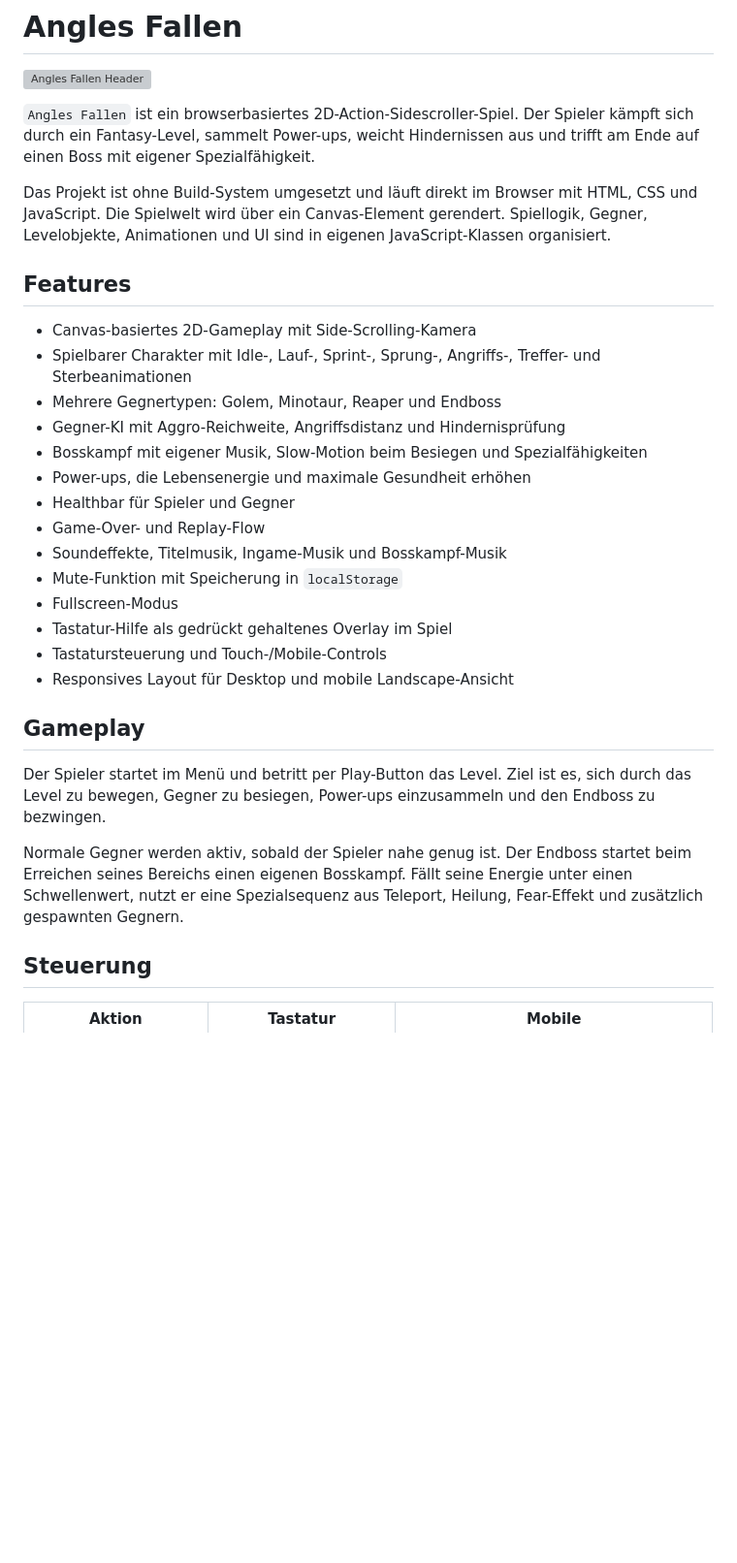
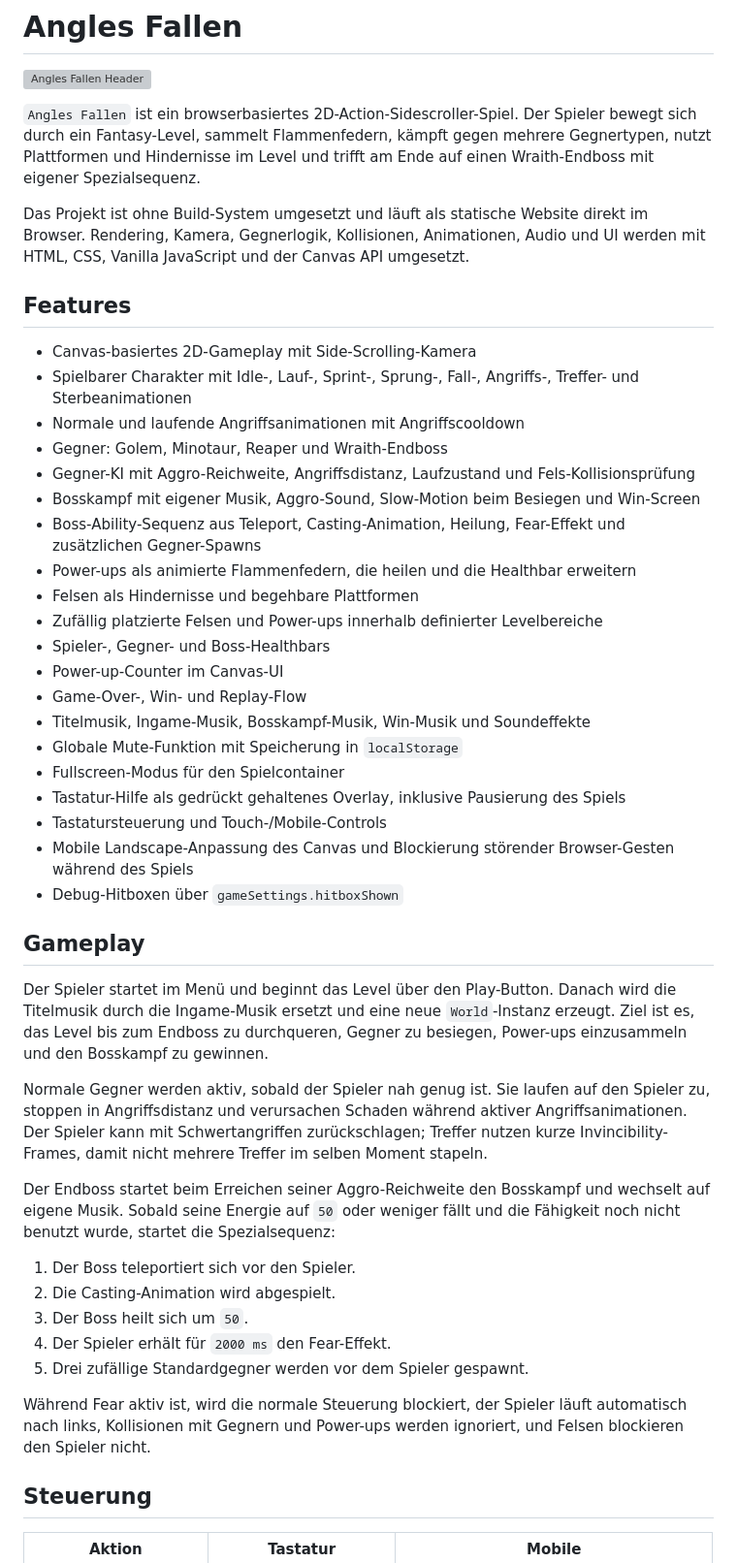
Before and after one commit to TheYan3/Fallen-Angles, a Markdown page: README.md, the part around one of its changes. Shown at 97% size. Rendered like a GitHub page; blank space fills up the shorter version; grey boxes are pictures that could not be loaded.

```diff
--- a/README.md
+++ b/README.md
@@ -2,32 +2,48 @@
 
 ![Angles Fallen Header](img/Men%C3%BC/Header2.png)
 
-`Angles Fallen` ist ein browserbasiertes 2D-Action-Sidescroller-Spiel. Der Spieler kämpft sich durch ein Fantasy-Level, sammelt Power-ups, weicht Hindernissen aus und trifft am Ende auf einen Boss mit eigener Spezialfähigkeit.
+`Angles Fallen` ist ein browserbasiertes 2D-Action-Sidescroller-Spiel. Der Spieler bewegt sich durch ein Fantasy-Level, sammelt Flammenfedern, kämpft gegen mehrere Gegnertypen, nutzt Plattformen und Hindernisse im Level und trifft am Ende auf einen Wraith-Endboss mit eigener Spezialsequenz.
 
-Das Projekt ist ohne Build-System umgesetzt und läuft direkt im Browser mit HTML, CSS und JavaScript. Die Spielwelt wird über ein Canvas-Element gerendert. Spiellogik, Gegner, Levelobjekte, Animationen und UI sind in eigenen JavaScript-Klassen organisiert.
+Das Projekt ist ohne Build-System umgesetzt und läuft als statische Website direkt im Browser. Rendering, Kamera, Gegnerlogik, Kollisionen, Animationen, Audio und UI werden mit HTML, CSS, Vanilla JavaScript und der Canvas API umgesetzt.
 
 ## Features
 
--  Canvas-basiertes 2D-Gameplay mit Side-Scrolling-Kamera
--  Spielbarer Charakter mit Idle-, Lauf-, Sprint-, Sprung-, Angriffs-, Treffer- und Sterbeanimationen
--  Mehrere Gegnertypen: Golem, Minotaur, Reaper und Endboss
--  Gegner-KI mit Aggro-Reichweite, Angriffsdistanz und Hindernisprüfung
--  Bosskampf mit eigener Musik, Slow-Motion beim Besiegen und Spezialfähigkeiten
--  Power-ups, die Lebensenergie und maximale Gesundheit erhöhen
--  Healthbar für Spieler und Gegner
--  Game-Over- und Replay-Flow
--  Soundeffekte, Titelmusik, Ingame-Musik und Bosskampf-Musik
--  Mute-Funktion mit Speicherung in `localStorage`
--  Fullscreen-Modus
--  Tastatur-Hilfe als gedrückt gehaltenes Overlay im Spiel
--  Tastatursteuerung und Touch-/Mobile-Controls
--  Responsives Layout für Desktop und mobile Landscape-Ansicht
+- Canvas-basiertes 2D-Gameplay mit Side-Scrolling-Kamera
+- Spielbarer Charakter mit Idle-, Lauf-, Sprint-, Sprung-, Fall-, Angriffs-, Treffer- und Sterbeanimationen
+- Normale und laufende Angriffsanimationen mit Angriffscooldown
+- Gegner: Golem, Minotaur, Reaper und Wraith-Endboss
+- Gegner-KI mit Aggro-Reichweite, Angriffsdistanz, Laufzustand und Fels-Kollisionsprüfung
+- Bosskampf mit eigener Musik, Aggro-Sound, Slow-Motion beim Besiegen und Win-Screen
+- Boss-Ability-Sequenz aus Teleport, Casting-Animation, Heilung, Fear-Effekt und zusätzlichen Gegner-Spawns
+- Power-ups als animierte Flammenfedern, die heilen und die Healthbar erweitern
+- Felsen als Hindernisse und begehbare Plattformen
+- Zufällig platzierte Felsen und Power-ups innerhalb definierter Levelbereiche
+- Spieler-, Gegner- und Boss-Healthbars
+- Power-up-Counter im Canvas-UI
+- Game-Over-, Win- und Replay-Flow
+- Titelmusik, Ingame-Musik, Bosskampf-Musik, Win-Musik und Soundeffekte
+- Globale Mute-Funktion mit Speicherung in `localStorage`
+- Fullscreen-Modus für den Spielcontainer
+- Tastatur-Hilfe als gedrückt gehaltenes Overlay, inklusive Pausierung des Spiels
+- Tastatursteuerung und Touch-/Mobile-Controls
+- Mobile Landscape-Anpassung des Canvas und Blockierung störender Browser-Gesten während des Spiels
+- Debug-Hitboxen über `gameSettings.hitboxShown`
 
 ## Gameplay
 
-Der Spieler startet im Menü und betritt per Play-Button das Level. Ziel ist es, sich durch das Level zu bewegen, Gegner zu besiegen, Power-ups einzusammeln und den Endboss zu bezwingen.
+Der Spieler startet im Menü und beginnt das Level über den Play-Button. Danach wird die Titelmusik durch die Ingame-Musik ersetzt und eine neue `World`-Instanz erzeugt. Ziel ist es, das Level bis zum Endboss zu durchqueren, Gegner zu besiegen, Power-ups einzusammeln und den Bosskampf zu gewinnen.
 
-Normale Gegner werden aktiv, sobald der Spieler nahe genug ist. Der Endboss startet beim Erreichen seines Bereichs einen eigenen Bosskampf. Fällt seine Energie unter einen Schwellenwert, nutzt er eine Spezialsequenz aus Teleport, Heilung, Fear-Effekt und zusätzlich gespawnten Gegnern.
+Normale Gegner werden aktiv, sobald der Spieler nah genug ist. Sie laufen auf den Spieler zu, stoppen in Angriffsdistanz und verursachen Schaden während aktiver Angriffsanimationen. Der Spieler kann mit Schwertangriffen zurückschlagen; Treffer nutzen kurze Invincibility-Frames, damit nicht mehrere Treffer im selben Moment stapeln.
+
+Der Endboss startet beim Erreichen seiner Aggro-Reichweite den Bosskampf und wechselt auf eigene Musik. Sobald seine Energie auf `50` oder weniger fällt und die Fähigkeit noch nicht benutzt wurde, startet die Spezialsequenz:
+
+1. Der Boss teleportiert sich vor den Spieler.
+2. Die Casting-Animation wird abgespielt.
+3. Der Boss heilt sich um `50`.
+4. Der Spieler erhält für `2000 ms` den Fear-Effekt.
+5. Drei zufällige Standardgegner werden vor dem Spieler gespawnt.
+
+Während Fear aktiv ist, wird die normale Steuerung blockiert, der Spieler läuft automatisch nach links, Kollisionen mit Gegnern und Power-ups werden ignoriert, und Felsen blockieren den Spieler nicht.
 
 ## Steuerung
 
```
Also changed, not shown: other parts of README.md (+95 -70 lines).
